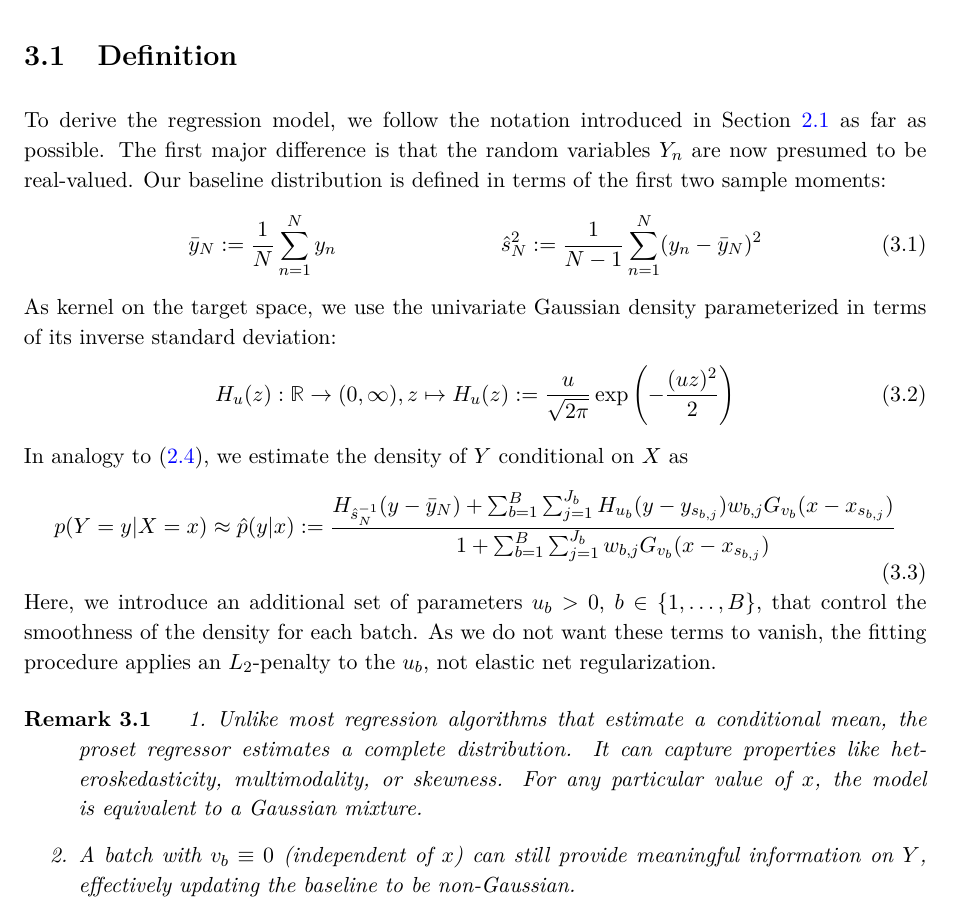
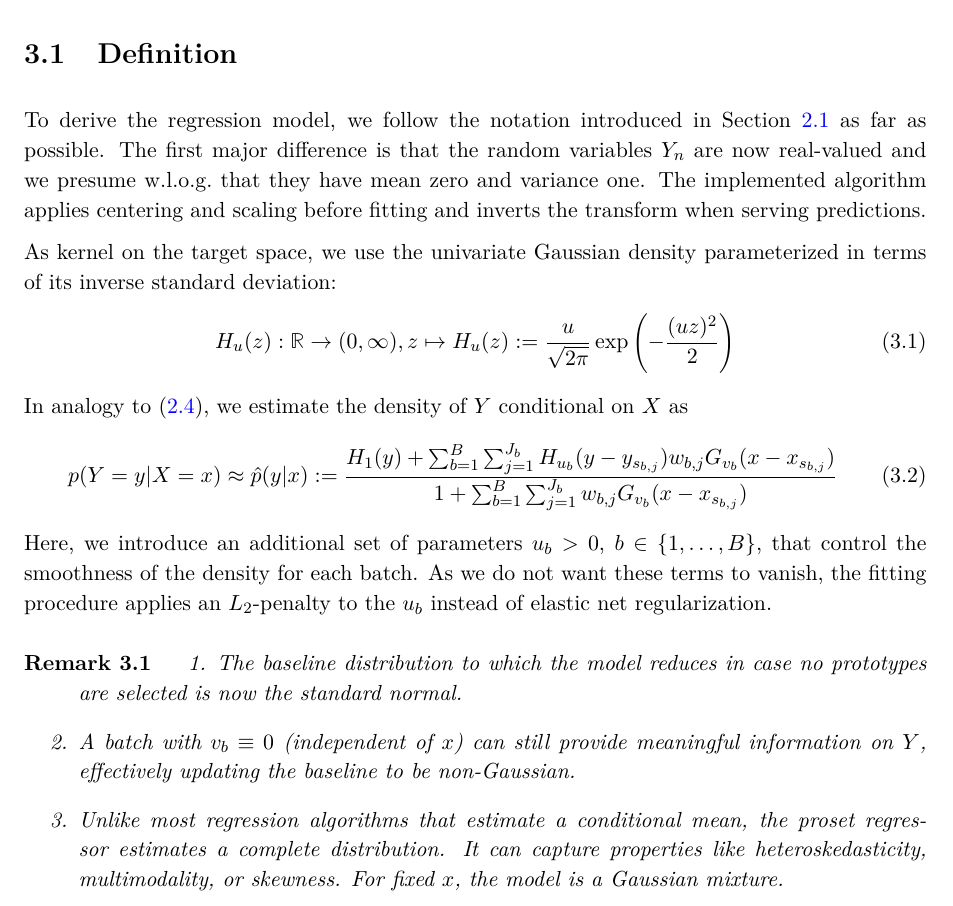
Before and after one commit to NRuf77/proset, a LaTeX thesis (doc/proset.tex, which reads doc/regressor.tex): part of page 66 of 94, cut so that both start at the same text. Compiled offline with pdfLaTeX.

Commit message:
Simplified formulation: regression target has mean zero and variance 1.

```diff
--- a/doc/regressor.tex
+++ b/doc/regressor.tex
@@ -9,14 +9,8 @@ For our implementation, we rely entirely on Gaussians.
 \label{sec_regressor_definition}
 %
 To derive the regression model, we follow the notation introduced in Section \ref{sec_classifier_definition} as far as possible.
-The first major difference is that the random variables $Y_n$ are now presumed to be real-valued.
-Our baseline distribution is defined in terms of the first two sample moments:
-%
-\begin{align}
-\bar{y}_N&:=\frac{1}{N}\sum_{n=1}^Ny_n&
-\hat{s}^2_N&:=\frac{1}{N-1}\sum_{n=1}^N(y_n-\bar{y}_N)^2
-\label{eq_y_moments}
-\end{align}
+The first major difference is that the random variables $Y_n$ are now real-valued and we presume w.l.o.g.\ that they have mean zero and variance one.
+The implemented algorithm applies centering and scaling before fitting and inverts the transform when serving predictions.\par
 %
 As kernel on the target space, we use the univariate Gaussian density parameterized in terms of its inverse standard deviation:
 %
@@ -28,21 +22,23 @@ In analogy to (\ref{eq_pkx}), we estimate the density of $Y$ conditional on $X$
 %
 \begin{equation}
 p(Y=y|X=x)\approx\hat{p}(y|x):=
-\frac{H_{\hat{s}^{-1}_N}(y-\bar{y}_N)+\sum_{b=1}^B\sum_{j=1}^{J_b}H_{u_b}(y-y_{s_{b,j}})w_{b,j}G_{v_b}(x-x_{s_{b,j}})}
+\frac{H_1(y)+\sum_{b=1}^B\sum_{j=1}^{J_b}H_{u_b}(y-y_{s_{b,j}})w_{b,j}G_{v_b}(x-x_{s_{b,j}})}
 {1+\sum_{b=1}^B\sum_{j=1}^{J_b}w_{b,j}G_{v_b}(x-x_{s_{b,j}})}
 \label{eq_fyx}
 \end{equation}
 %
 Here, we introduce an additional set of parameters $u_b>0$, $b\in\{1,\dots,B\}$, that control the smoothness of the density for each batch.
-As we do not want these terms to vanish, the fitting procedure applies an $L_2$-penalty to the $u_b$, not elastic net regularization.
+As we do not want these terms to vanish, the fitting procedure applies an $L_2$-penalty to the $u_b$ instead of elastic net regularization.
 %
 \begin{remark}
 \begin{enumerate}
+\item The baseline distribution to which the model reduces in case no prototypes are selected is now the standard normal.
+%
+\item A batch with $v_b\equiv0$ (independent of $x$) can still provide meaningful information on $Y$, effectively updating the baseline to be non-Gaussian.
+%
 \item Unlike most regression algorithms that estimate a conditional mean, the proset regressor estimates a complete distribution.
 It can capture properties like heteroskedasticity, multimodality, or skewness.
-For any particular value of $x$, the model is equivalent to a Gaussian mixture.
-%
-\item A batch with $v_b\equiv0$ (independent of $x$) can still provide meaningful information on $Y$, effectively updating the baseline to be non-Gaussian.
+For fixed $x$, the model is a Gaussian mixture.
 \end{enumerate}
 \end{remark}
 %
```
Also changed, not shown: doc/regressor.tex (4 more changed lines).
